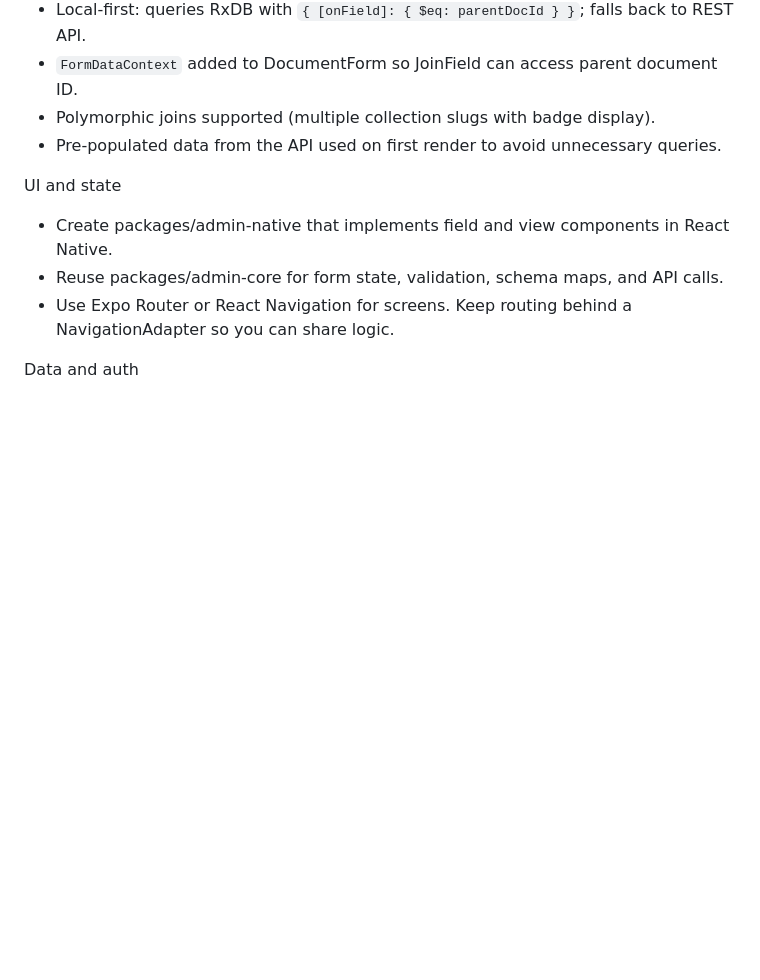
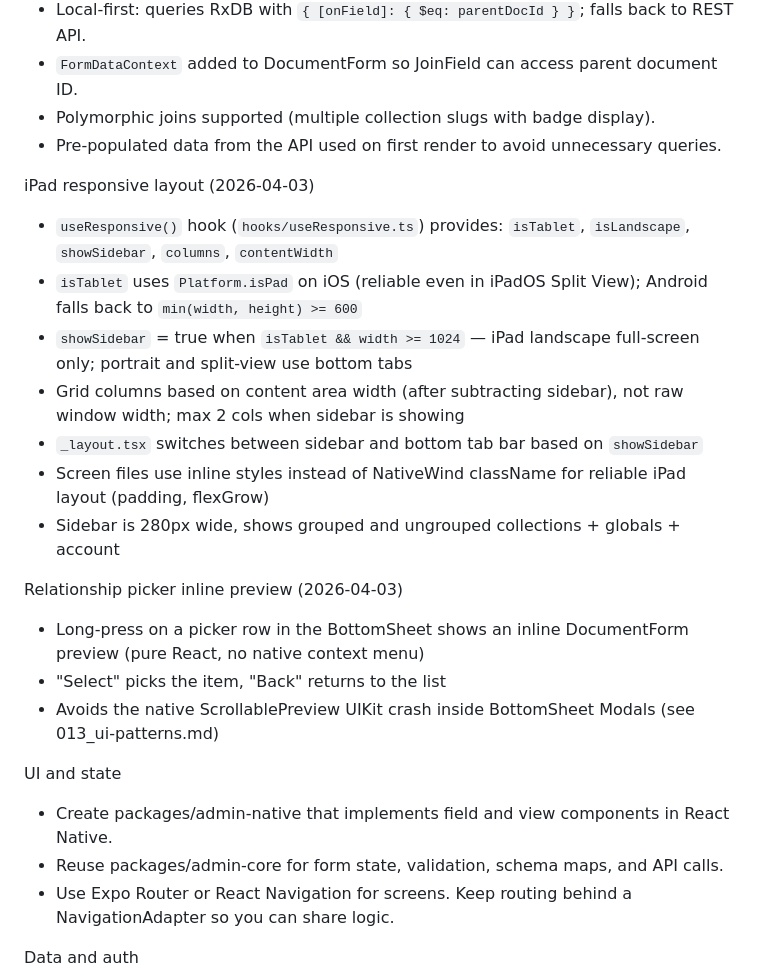
Before and after one commit to alex-soldatkin/payload-expo-tauri, a Markdown page: memory-bank/005_mobile-expo.md, the part around the change. Rendered like a GitHub page; blank space fills up the shorter version.

```diff
--- a/memory-bank/005_mobile-expo.md
+++ b/memory-bank/005_mobile-expo.md
@@ -81,6 +81,20 @@ Join field support (2026-04-02)
 - Polymorphic joins supported (multiple collection slugs with badge display).
 - Pre-populated data from the API used on first render to avoid unnecessary queries.
 
+iPad responsive layout (2026-04-03)
+- `useResponsive()` hook (`hooks/useResponsive.ts`) provides: `isTablet`, `isLandscape`, `showSidebar`, `columns`, `contentWidth`
+- `isTablet` uses `Platform.isPad` on iOS (reliable even in iPadOS Split View); Android falls back to `min(width, height) >= 600`
+- `showSidebar` = true when `isTablet && width >= 1024` — iPad landscape full-screen only; portrait and split-view use bottom tabs
+- Grid columns based on content area width (after subtracting sidebar), not raw window width; max 2 cols when sidebar is showing
+- `_layout.tsx` switches between sidebar and bottom tab bar based on `showSidebar`
+- Screen files use inline styles instead of NativeWind className for reliable iPad layout (padding, flexGrow)
+- Sidebar is 280px wide, shows grouped and ungrouped collections + globals + account
+
+Relationship picker inline preview (2026-04-03)
+- Long-press on a picker row in the BottomSheet shows an inline DocumentForm preview (pure React, no native context menu)
+- "Select" picks the item, "Back" returns to the list
+- Avoids the native ScrollablePreview UIKit crash inside BottomSheet Modals (see 013_ui-patterns.md)
+
 UI and state
 - Create packages/admin-native that implements field and view components in React Native.
 - Reuse packages/admin-core for form state, validation, schema maps, and API calls.
```
Also changed, not shown: memory-bank/008_progress-log.md (+25 -0 lines), memory-bank/013_ui-patterns.md (+10 -13 lines).
